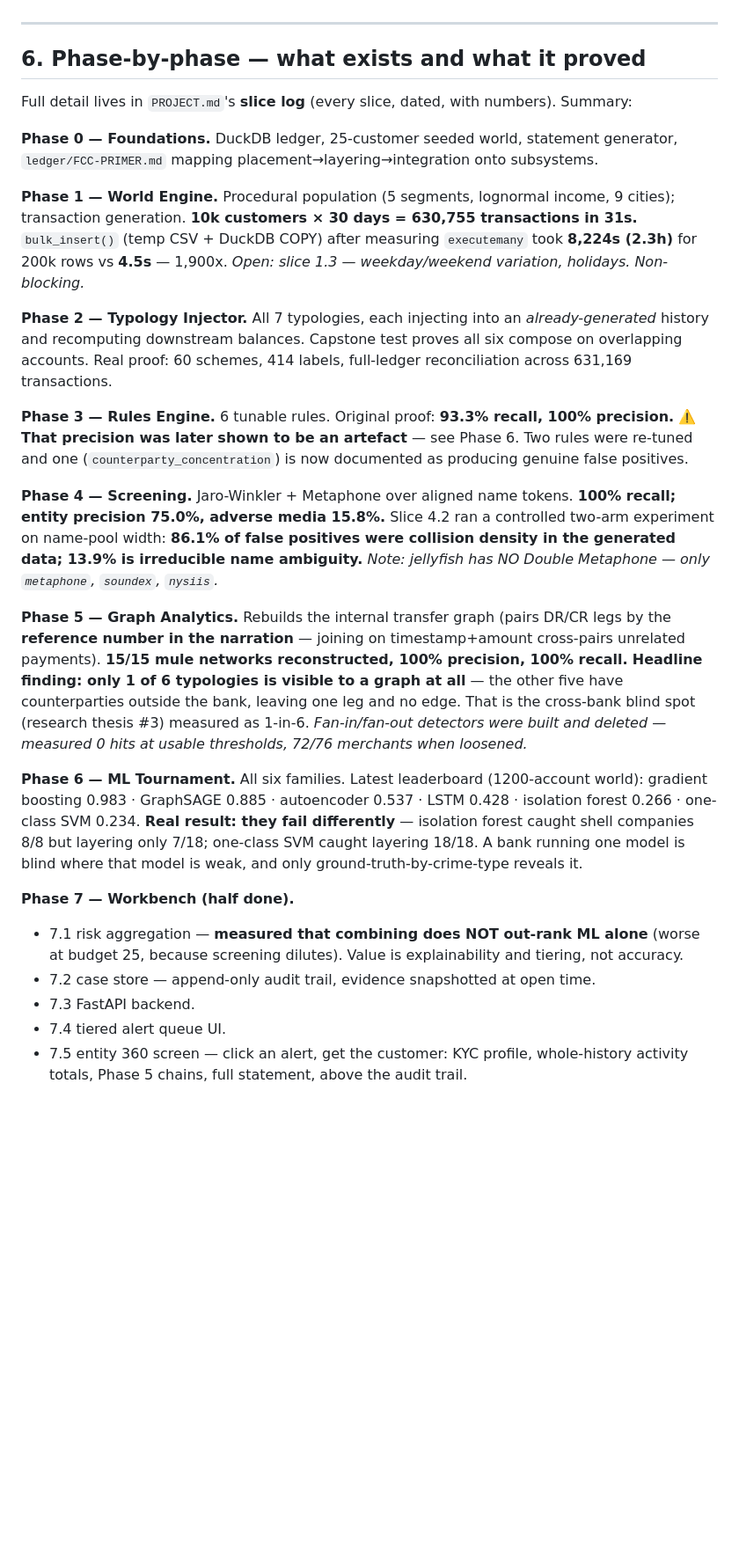
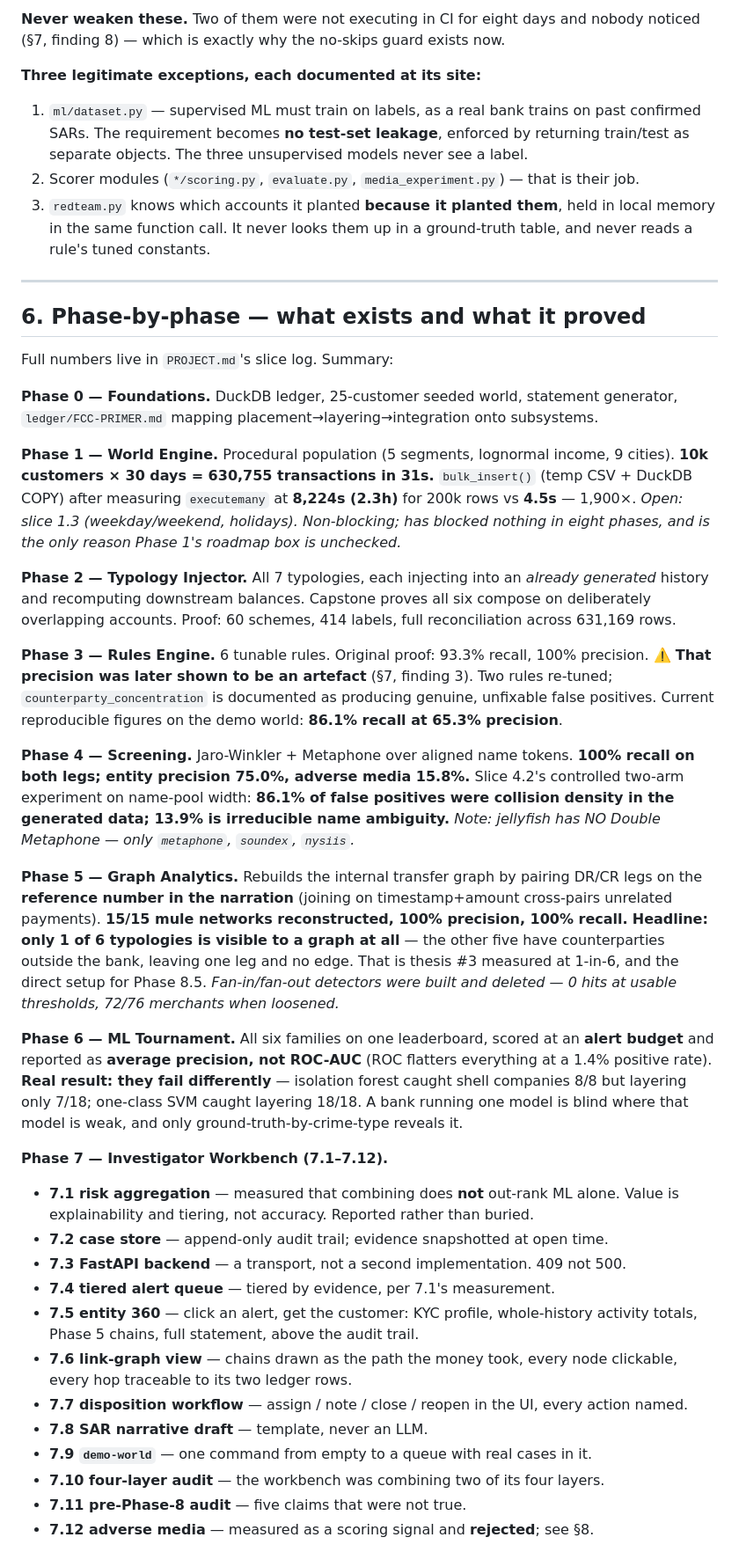
Before and after one commit to Dhanu2626/launderlab, a Markdown page: HANDOFF.md, the part around one of its changes. Shown at 88% size. Drawn GitHub-style; blank space fills up the shorter version.

```diff
--- a/HANDOFF.md
+++ b/HANDOFF.md
@@ -185,54 +224,73 @@ unsupervised models never see a label at all.
+**Never weaken these.** Two of them were not executing in CI for eight days and nobody noticed
+(§7, finding 8) — which is exactly why the no-skips guard exists now.
+
+**Three legitimate exceptions, each documented at its site:**
+1. `ml/dataset.py` — supervised ML must train on labels, as a real bank trains on past
+   confirmed SARs. The requirement becomes **no test-set leakage**, enforced by returning
+   train/test as separate objects. The three unsupervised models never see a label.
+2. Scorer modules (`*/scoring.py`, `evaluate.py`, `media_experiment.py`) — that is their job.
+3. `redteam.py` knows which accounts it planted **because it planted them**, held in local
+   memory in the same function call. It never looks them up in a ground-truth table, and never
+   reads a rule's tuned constants.
 
 ---
 
 ## 6. Phase-by-phase — what exists and what it proved
 
-Full detail lives in `PROJECT.md`'s **slice log** (every slice, dated, with numbers). Summary:
+Full numbers live in `PROJECT.md`'s slice log. Summary:
 
 **Phase 0 — Foundations.** DuckDB ledger, 25-customer seeded world, statement generator,
 `ledger/FCC-PRIMER.md` mapping placement→layering→integration onto subsystems.
 
-**Phase 1 — World Engine.** Procedural population (5 segments, lognormal income, 9 cities);
-transaction generation. **10k customers × 30 days = 630,755 transactions in 31s.**
-`bulk_insert()` (temp CSV + DuckDB COPY) after measuring `executemany` took **8,224s (2.3h)**
-for 200k rows vs **4.5s** — 1,900x.
-*Open: slice 1.3 — weekday/weekend variation, holidays. Non-blocking.*
+**Phase 1 — World Engine.** Procedural population (5 segments, lognormal income, 9 cities).
+**10k customers × 30 days = 630,755 transactions in 31s.** `bulk_insert()` (temp CSV + DuckDB
+COPY) after measuring `executemany` at **8,224s (2.3h)** for 200k rows vs **4.5s** — 1,900×.
+*Open: slice 1.3 (weekday/weekend, holidays). Non-blocking; has blocked nothing in eight
+phases, and is the only reason Phase 1's roadmap box is unchecked.*
 
-**Phase 2 — Typology Injector.** All 7 typologies, each injecting into an *already-generated*
-history and recomputing downstream balances. Capstone test proves all six compose on
-overlapping accounts. Real proof: 60 schemes, 414 labels, full-ledger reconciliation across
-631,169 transactions.
+**Phase 2 — Typology Injector.** All 7 typologies, each injecting into an *already generated*
+history and recomputing downstream balances. Capstone proves all six compose on deliberately
+overlapping accounts. Proof: 60 schemes, 414 labels, full reconciliation across 631,169 rows.
 
-**Phase 3 — Rules Engine.** 6 tunable rules. Original proof: **93.3% recall, 100% precision.**
-⚠️ **That precision was later shown to be an artefact** — see Phase 6. Two rules were re-tuned
-and one (`counterparty_concentration`) is now documented as producing genuine false positives.
+**Phase 3 — Rules Engine.** 6 tunable rules. Original proof: 93.3% recall, 100% precision.
+⚠️ **That precision was later shown to be an artefact** (§7, finding 3). Two rules re-tuned;
+`counterparty_concentration` is documented as producing genuine, unfixable false positives.
+Current reproducible figures on the demo world: **86.1% recall at 65.3% precision**.
 
-**Phase 4 — Screening.** Jaro-Winkler + Metaphone over aligned name tokens.
-**100% recall; entity precision 75.0%, adverse media 15.8%.**
-Slice 4.2 ran a controlled two-arm experiment on name-pool width: **86.1% of false positives
-were collision density in the generated data; 13.9% is irreducible name ambiguity.**
+**Phase 4 — Screening.** Jaro-Winkler + Metaphone over aligned name tokens. **100% recall on
+both legs; entity precision 75.0%, adverse media 15.8%.** Slice 4.2's controlled two-arm
+experiment on name-pool width: **86.1% of false positives were collision density in the
+generated data; 13.9% is irreducible name ambiguity.**
 *Note: jellyfish has NO Double Metaphone — only `metaphone`, `soundex`, `nysiis`.*
 
-**Phase 5 — Graph Analytics.** Rebuilds the internal transfer graph (pairs DR/CR legs by the
-**reference number in the narration** — joining on timestamp+amount cross-pairs unrelated
+**Phase 5 — Graph Analytics.** Rebuilds the internal transfer graph by pairing DR/CR legs on
+the **reference number in the narration** (joining on timestamp+amount cross-pairs unrelated
 payments). **15/15 mule networks reconstructed, 100% precision, 100% recall.**
-**Headline finding: only 1 of 6 typologies is visible to a graph at all** — the other five have
-counterparties outside the bank, leaving one leg and no edge. That is the cross-bank blind spot
-(research thesis #3) measured as 1-in-6. *Fan-in/fan-out detectors were built and deleted —
-measured 0 hits at usable thresholds, 72/76 merchants when loosened.*
+**Headline: only 1 of 6 typologies is visible to a graph at all** — the other five have
+counterparties outside the bank, leaving one leg and no edge. That is thesis #3 measured at
+1-in-6, and the direct setup for Phase 8.5. *Fan-in/fan-out detectors were built and deleted —
+0 hits at usable thresholds, 72/76 merchants when loosened.*
 
-**Phase 6 — ML Tournament.** All six families. Latest leaderboard (1200-account world):
-gradient boosting 0.983 · GraphSAGE 0.885 · autoencoder 0.537 · LSTM 0.428 ·
-isolation forest 0.266 · one-class SVM 0.234.
-**Real result: they fail differently** — isolation forest caught shell companies 8/8 but
+**Phase 6 — ML Tournament.** All six families on one leaderboard, scored at an **alert budget**
+and reported as **average precision, not ROC-AUC** (ROC flatters everything at a 1.4% positive
+rate). **Real result: they fail differently** — isolation forest caught shell companies 8/8 but
 layering only 7/18; one-class SVM caught layering 18/18. A bank running one model is blind
 where that model is weak, and only ground-truth-by-crime-type reveals it.
 
-**Phase 7 — Workbench (half done).**
-- 7.1 risk aggregation — **measured that combining does NOT out-rank ML alone** (worse at
-  budget 25, because screening dilutes). Value is explainability and tiering, not accuracy.
-- 7.2 case store — append-only audit trail, evidence snapshotted at open time.
-- 7.3 FastAPI backend.
-- 7.4 tiered alert queue UI.
-- 7.5 entity 360 screen — click an alert, get the customer: KYC profile, whole-history
-  activity totals, Phase 5 chains, full statement, above the audit trail.
+**Phase 7 — Investigator Workbench (7.1–7.12).**
+- **7.1 risk aggregation** — measured that combining does **not** out-rank ML alone. Value is
+  explainability and tiering, not accuracy. Reported rather than buried.
+- **7.2 case store** — append-only audit trail; evidence snapshotted at open time.
+- **7.3 FastAPI backend** — a transport, not a second implementation. 409 not 500.
+- **7.4 tiered alert queue** — tiered by evidence, per 7.1's measurement.
+- **7.5 entity 360** — click an alert, get the customer: KYC profile, whole-history activity
+  totals, Phase 5 chains, full statement, above the audit trail.
+- **7.6 link-graph view** — chains drawn as the path the money took, every node clickable,
+  every hop traceable to its two ledger rows.
+- **7.7 disposition workflow** — assign / note / close / reopen in the UI, every action named.
+- **7.8 SAR narrative draft** — template, never an LLM.
+- **7.9 `demo-world`** — one command from empty to a queue with real cases in it.
+- **7.10 four-layer audit** — the workbench was combining two of its four layers.
+- **7.11 pre-Phase-8 audit** — five claims that were not true.
+- **7.12 adverse media** — measured as a scoring signal and **rejected**; see §8.
+
```
Also changed, not shown: other parts of HANDOFF.md (+327 -270 lines).
